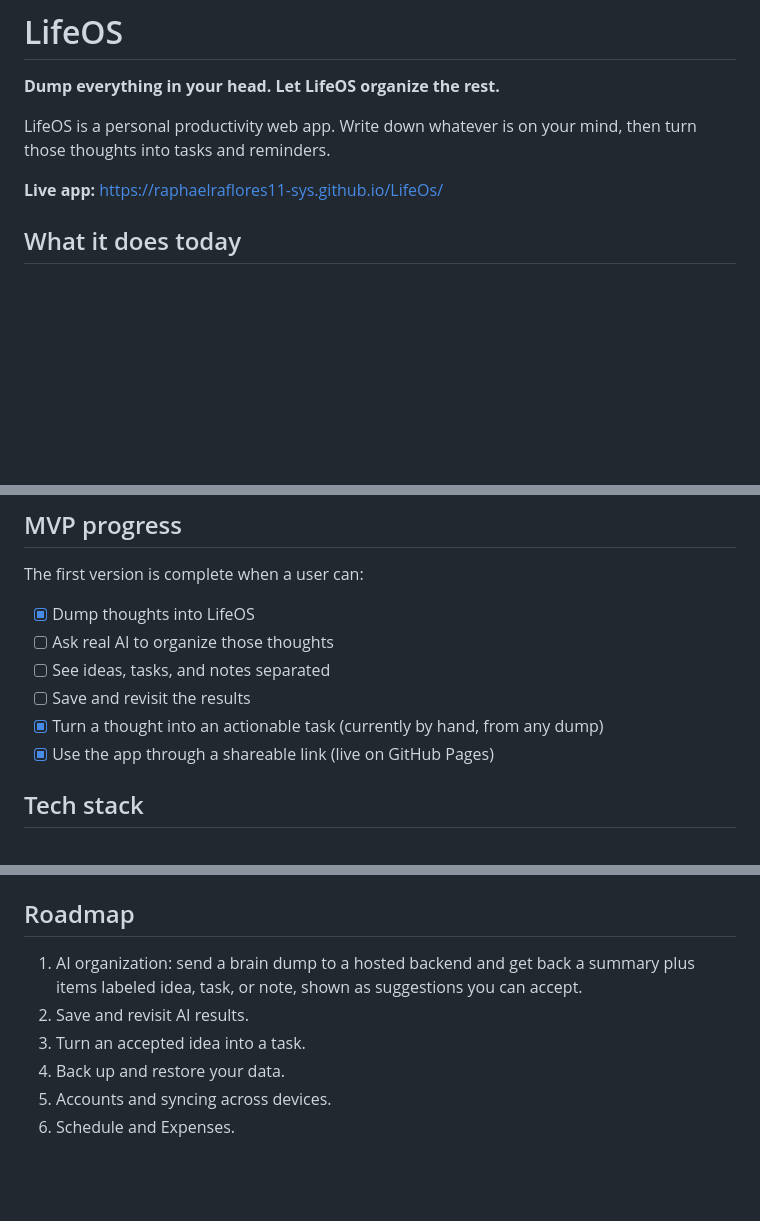
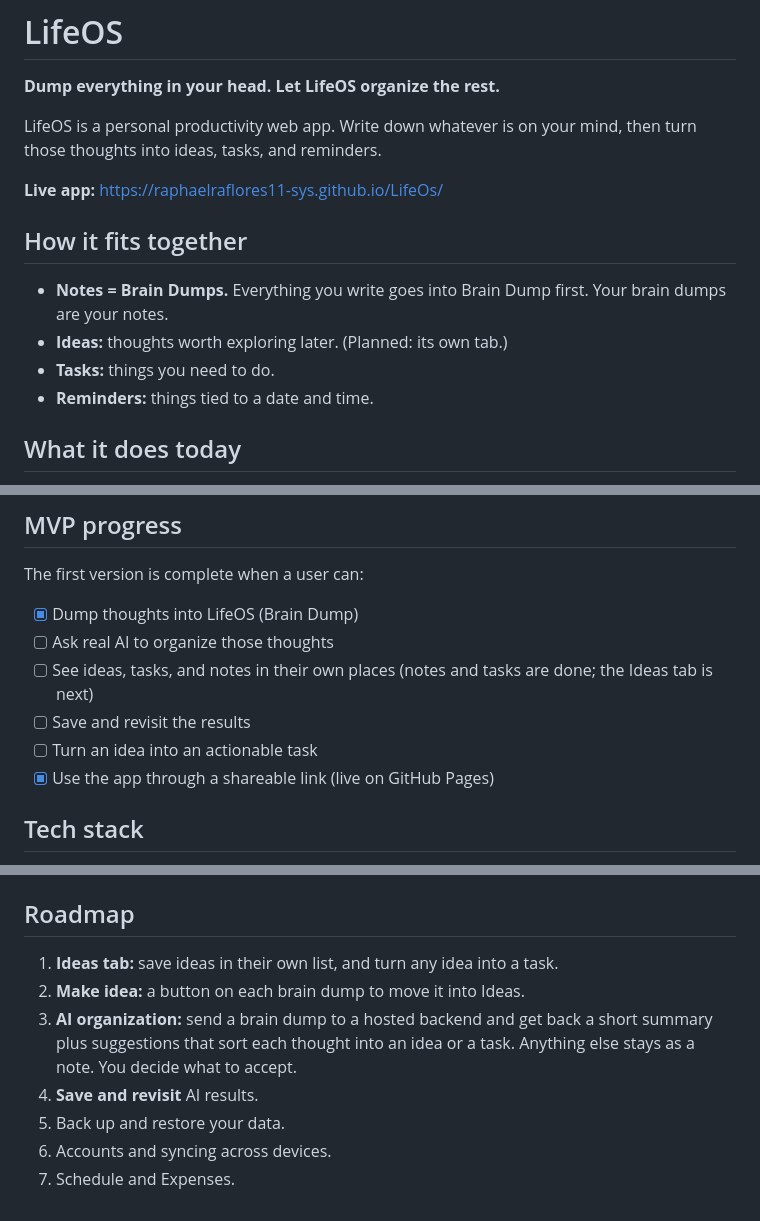
Before and after one commit to raphaelraflores11-sys/LifeOs, a Markdown page: README.md, 3 parts joined by grey strips. GitHub-like rendering; blank space fills up the shorter version.

```diff
--- a/README.md
+++ b/README.md
@@ -2,9 +2,16 @@
 
 **Dump everything in your head. Let LifeOS organize the rest.**
 
-LifeOS is a personal productivity web app. Write down whatever is on your mind, then turn those thoughts into tasks and reminders.
+LifeOS is a personal productivity web app. Write down whatever is on your mind, then turn those thoughts into ideas, tasks, and reminders.
 
 **Live app:** https://raphaelraflores11-sys.github.io/LifeOs/
+
+## How it fits together
+
+- **Notes = Brain Dumps.** Everything you write goes into Brain Dump first. Your brain dumps are your notes.
+- **Ideas:** thoughts worth exploring later. (Planned: its own tab.)
+- **Tasks:** things you need to do.
+- **Reminders:** things tied to a date and time.
 
 ## What it does today
 
@@ -21,11 +28,11 @@ All your data is saved in your own browser (LocalStorage). There are no accounts
 
 The first version is complete when a user can:
 
-- [x] Dump thoughts into LifeOS
+- [x] Dump thoughts into LifeOS (Brain Dump)
 - [ ] Ask real AI to organize those thoughts
-- [ ] See ideas, tasks, and notes separated
+- [ ] See ideas, tasks, and notes in their own places (notes and tasks are done; the Ideas tab is next)
 - [ ] Save and revisit the results
-- [x] Turn a thought into an actionable task (currently by hand, from any dump)
+- [ ] Turn an idea into an actionable task
 - [x] Use the app through a shareable link (live on GitHub Pages)
 
 ## Tech stack
@@ -74,9 +81,10 @@ Then open http://localhost:3000/api/health. It should return JSON saying the bac
 
 ## Roadmap
 
-1. AI organization: send a brain dump to a hosted backend and get back a summary plus items labeled idea, task, or note, shown as suggestions you can accept.
-2. Save and revisit AI results.
-3. Turn an accepted idea into a task.
-4. Back up and restore your data.
-5. Accounts and syncing across devices.
-6. Schedule and Expenses.
+1. **Ideas tab:** save ideas in their own list, and turn any idea into a task.
+2. **Make idea:** a button on each brain dump to move it into Ideas.
+3. **AI organization:** send a brain dump to a hosted backend and get back a short summary plus suggestions that sort each thought into an idea or a task. Anything else stays as a note. You decide what to accept.
+4. **Save and revisit** AI results.
+5. Back up and restore your data.
+6. Accounts and syncing across devices.
+7. Schedule and Expenses.
```
